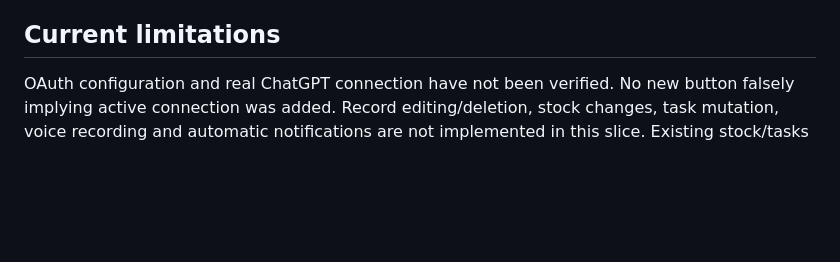
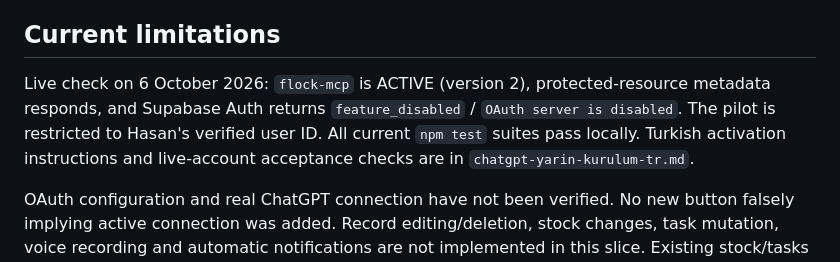
Before and after one commit to hasanlutfioglu-bot/suru-takip, a Markdown page: docs/chatgpt-connection.md, the part around the change. Rendered like a GitHub page; blank space fills up the shorter version.

Commit message:
docs: prepare ChatGPT activation and record verified pilot status

```diff
--- a/docs/chatgpt-connection.md
+++ b/docs/chatgpt-connection.md
@@ -23,6 +23,8 @@ RLS and the explicit membership/role check both apply. No service role is used.
 
 ## Current limitations
 
+Live check on 6 October 2026: `flock-mcp` is ACTIVE (version 2), protected-resource metadata responds, and Supabase Auth returns `feature_disabled` / `OAuth server is disabled`. The pilot is restricted to Hasan's verified user ID. All current `npm test` suites pass locally. Turkish activation instructions and live-account acceptance checks are in `chatgpt-yarin-kurulum-tr.md`.
+
 OAuth configuration and real ChatGPT connection have not been verified. No new button falsely implying active connection was added. Record editing/deletion, stock changes, task mutation, voice recording and automatic notifications are not implemented in this slice. Existing stock/tasks can be read. Preview/confirmation is an interaction requirement and not a separate server-stored approval token. Supabase consent authorizes access to all of this user's member farms under their existing roles; per-farm grant narrowing can be added before broader distribution.
 
 ## Sources
```
Also changed, not shown: docs/chatgpt-yarin-kurulum-tr.md (added, +57 -0 lines).
